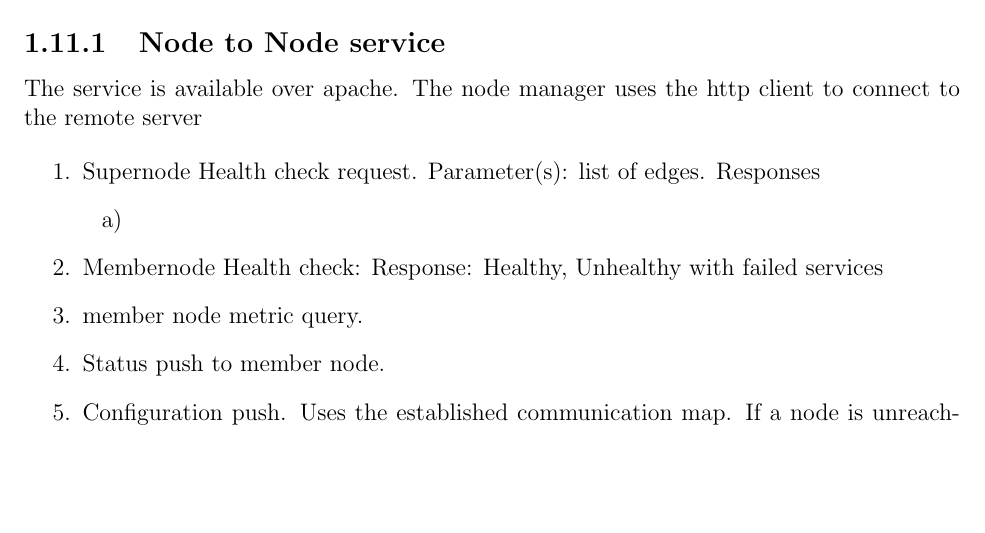
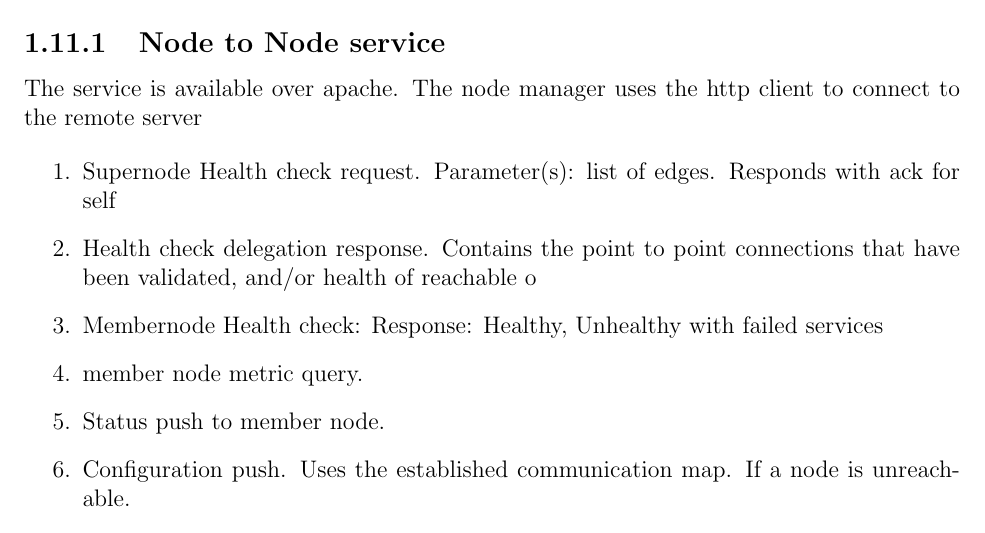
Before and after one commit to pchengi/esgf-nodemgr-doc, a LaTeX book (nodemgrdoc.tex): part of page 9 of 10, cut so that both start at the same text, the shorter picture padded with empty space. Compiled offline with pdfLaTeX.

Commit message:
work on api calls for node to node

```diff
--- a/nodemgrdoc.tex
+++ b/nodemgrdoc.tex
@@ -231,11 +231,10 @@ The service is available over apache. The node manager uses the http client to c
 
 \begin{enumerate}
 \item
-Supernode Health check request.  Parameter(s): list of edges.  Responses
-\begin{enumerate}
+Supernode Health check request.  Parameter(s): list of edges.  Responds with ack for self
+
 \item
-\end{enumerate}
-
+Health check delegation response.  Contains the point to point connections that have been validated, and/or health of reachable o
 
 \item
 Membernode Health check:  Response: Healthy, Unhealthy with failed services
```
